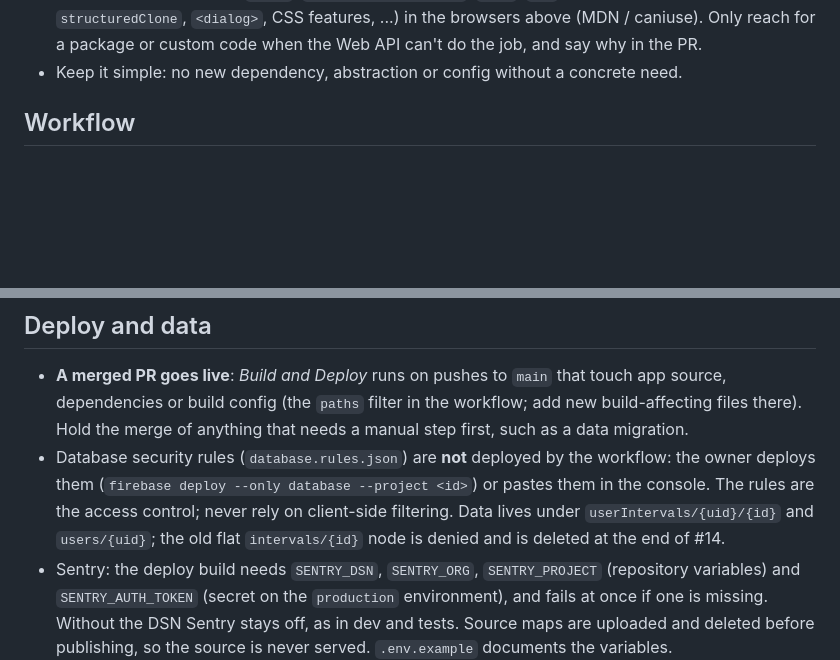
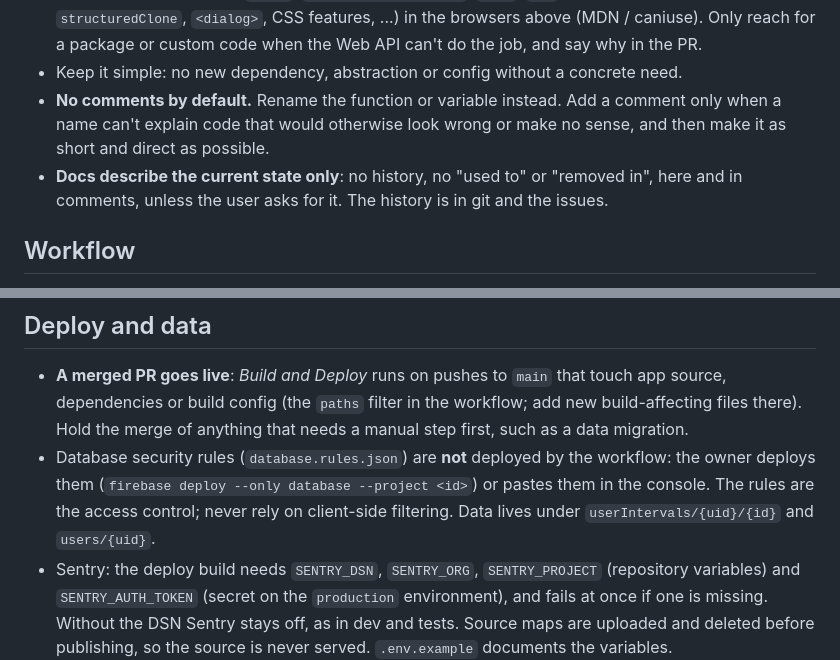
Before and after one commit to hontas/tajmr, a Markdown page: AGENTS.md, 2 parts joined by grey strips. Drawn GitHub-style; blank space fills up the shorter version.

Commit message:
AGENTS.md: no comments by default, docs only describe the current state
Co-Authored-By: Claude Sonnet 5.5 <noreply@anthropic.com>
Claude-Session: https://claude.ai/code/session_01Xo9agphEzNMF2CHkzwtLd6

```diff
--- a/AGENTS.md
+++ b/AGENTS.md
@@ -34,6 +34,11 @@ Do not run `npm run e2e` (Cypress) unless asked: it logs in with a hard-coded te
   `structuredClone`, `<dialog>`, CSS features, ...) in the browsers above (MDN / caniuse). Only reach for a
   package or custom code when the Web API can't do the job, and say why in the PR.
 - Keep it simple: no new dependency, abstraction or config without a concrete need.
+- **No comments by default.** Rename the function or variable instead. Add a comment only when a name
+  can't explain code that would otherwise look wrong or make no sense, and then make it as short and
+  direct as possible.
+- **Docs describe the current state only**: no history, no "used to" or "removed in", here and in
+  comments, unless the user asks for it. The history is in git and the issues.
 
 ## Workflow
 
@@ -57,7 +62,7 @@ Do not run `npm run e2e` (Cypress) unless asked: it logs in with a hard-coded te
 - Database security rules (`database.rules.json`) are **not** deployed by the workflow: the owner deploys
   them (`firebase deploy --only database --project <id>`) or pastes them in the console. The rules are the
   access control; never rely on client-side filtering. Data lives under `userIntervals/{uid}/{id}` and
-  `users/{uid}`; the old flat `intervals/{id}` node is denied and is deleted at the end of #14.
+  `users/{uid}`.
 - Sentry: the deploy build needs `SENTRY_DSN`, `SENTRY_ORG`, `SENTRY_PROJECT` (repository variables) and
   `SENTRY_AUTH_TOKEN` (secret on the `production` environment), and fails at once if one is missing.
   Without the DSN Sentry stays off, as in dev and tests. Source maps are uploaded and deleted before
```
